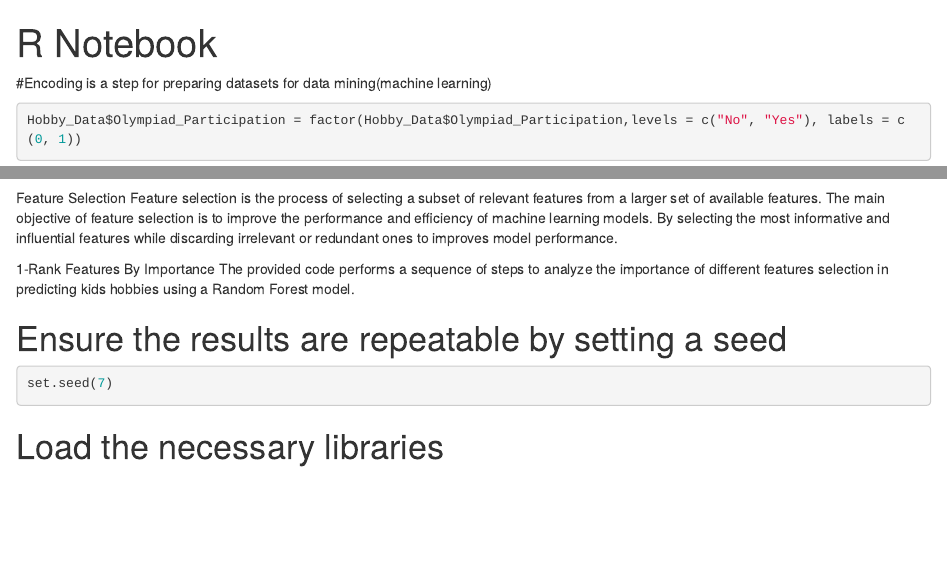
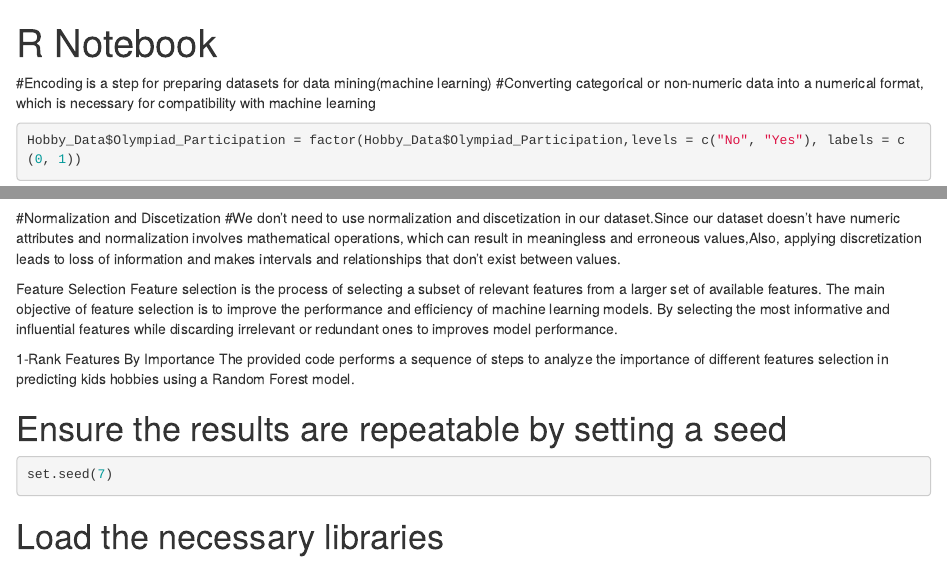
Before and after one commit to ProjectIT326/Kids.Hoppy, an R Markdown document (DMNRnotebook.Rmd): the page in a window 1100 px wide, from its top, and a second part further down, joined at a grey line. Rendered offline with R 4.5, knitr and Pandoc, with nearby package versions; some code elsewhere in the file could not run offline.

Commit message:
update
..

````diff
--- a/DMNRnotebook.Rmd
+++ b/DMNRnotebook.Rmd
@@ -4,6 +4,7 @@ output: html_notebook
 ---
 
 #Encoding is a step for preparing datasets for data mining(machine learning)
+#Converting categorical or non-numeric data into a numerical format, which is necessary for compatibility with machine learning
 ```{r}
 Hobby_Data$Olympiad_Participation = factor(Hobby_Data$Olympiad_Participation,levels = c("No", "Yes"), labels = c(0, 1))
 Hobby_Data$Scholarship = factor(Hobby_Data$Scholarship , levels = c("No", "Yes"), labels = c(0, 1))
@@ -16,6 +17,9 @@ Hobby_Data$Fant_arts = factor(Hobby_Data$Fant_arts, levels = c("No", "Yes"), lab
 Hobby_Data$Won_arts = factor(Hobby_Data$Won_arts, levels = c("No", "Maybe", "Yes"), labels = c(0, 2, 1))
 Hobby_Data$Fav_sub = factor(Hobby_Data$Fav_sub, levels = c("Science", "Mathematics", "History/Geography", "Any language"), labels = c(1, 2, 3, 4))
 ```
+
+#Normalization and Discetization
+#We don't need to use normalization and discetization in our dataset.Since our dataset doesn’t have numeric attributes and normalization involves mathematical operations, which can result in meaningless and erroneous values,Also, applying discretization leads to loss of information and makes intervals and relationships that don't exist between values.
 
 
 
````
Also changed, not shown: DMNRnotebook.nb.html (added).
